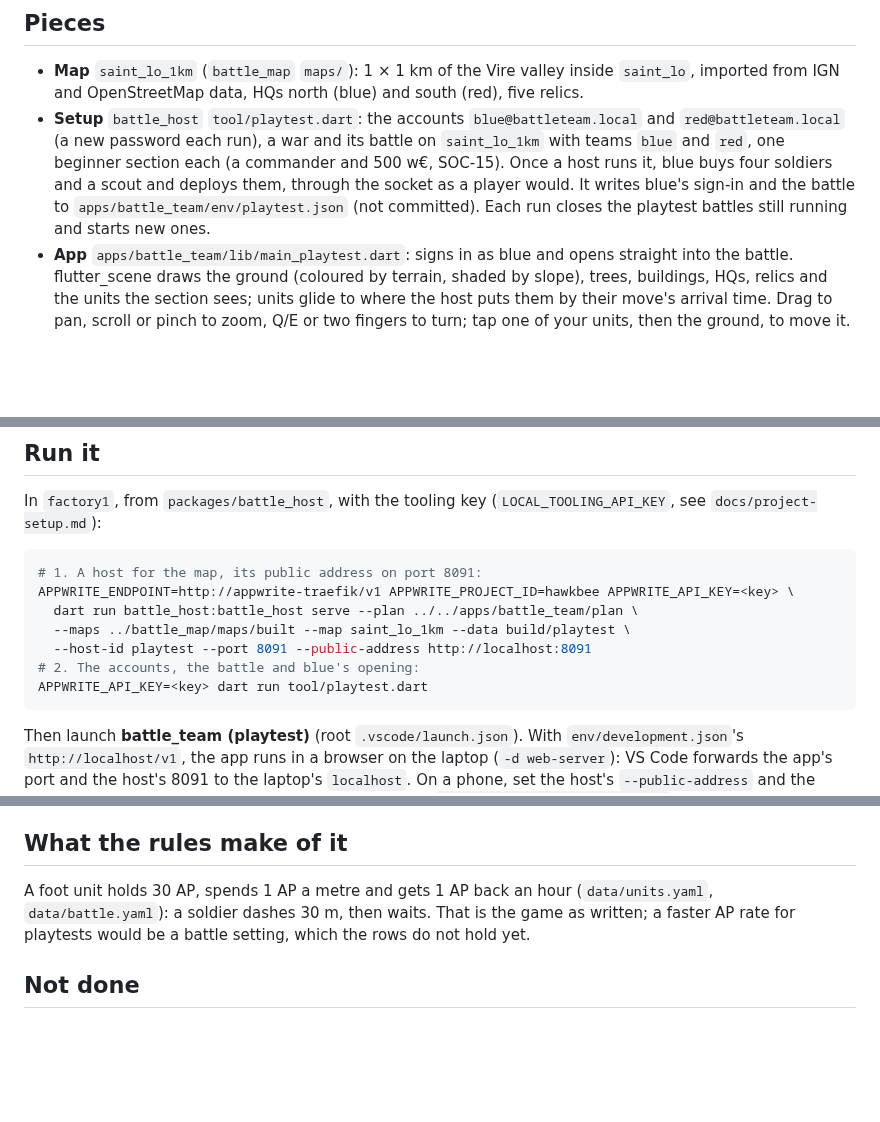
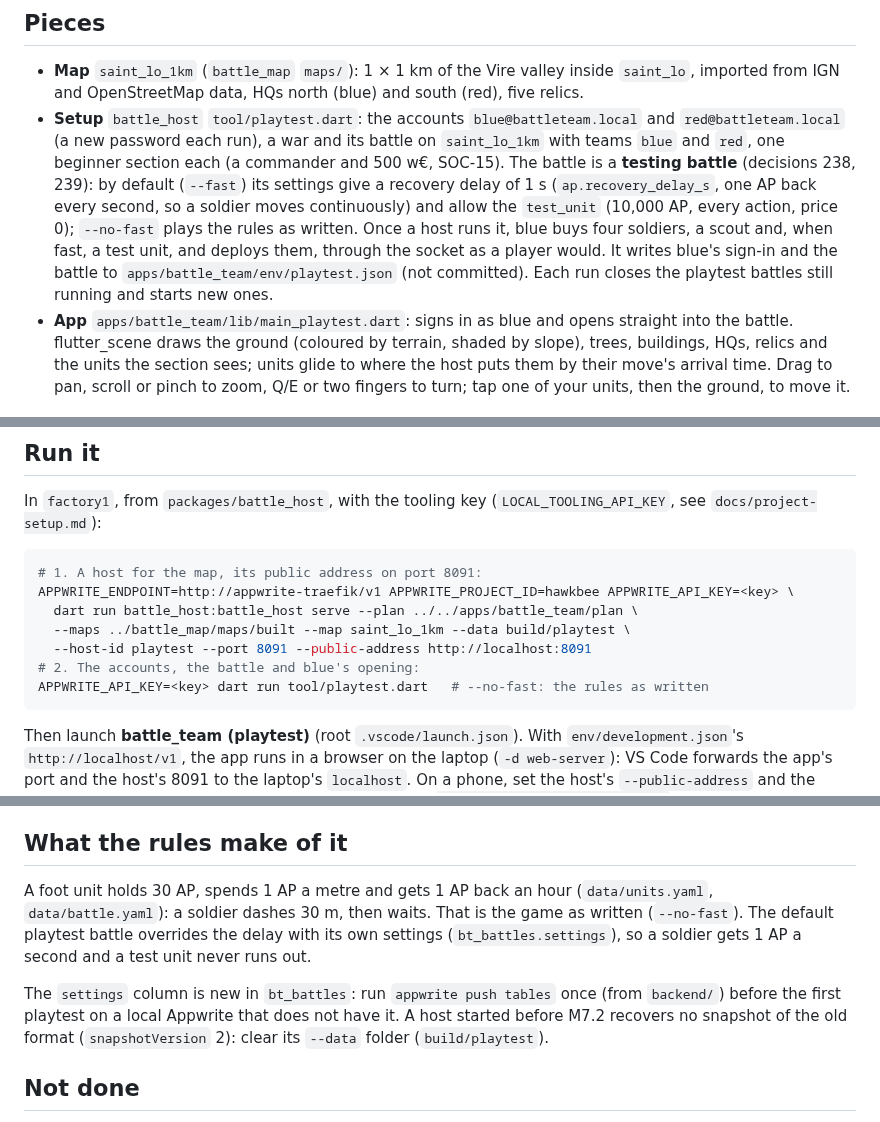
Before and after one commit to hawkbee1/hawkbee, a Markdown page: docs/battle_team/playtest.md, 3 parts joined by grey strips. Drawn GitHub-style; blank space fills up the shorter version.

````diff
--- a/docs/battle_team/playtest.md
+++ b/docs/battle_team/playtest.md
@@ -4,7 +4,7 @@ A first look at a battle in 3D, before M7 is planned: one player, blue, on a 1
 
 ## Pieces
 - **Map** `saint_lo_1km` (`battle_map` `maps/`): 1 × 1 km of the Vire valley inside `saint_lo`, imported from IGN and OpenStreetMap data, HQs north (blue) and south (red), five relics.
-- **Setup** `battle_host` `tool/playtest.dart`: the accounts `blue@battleteam.local` and `red@battleteam.local` (a new password each run), a war and its battle on `saint_lo_1km` with teams `blue` and `red`, one beginner section each (a commander and 500 w€, SOC-15). Once a host runs it, blue buys four soldiers and a scout and deploys them, through the socket as a player would. It writes blue's sign-in and the battle to `apps/battle_team/env/playtest.json` (not committed). Each run closes the playtest battles still running and starts new ones.
+- **Setup** `battle_host` `tool/playtest.dart`: the accounts `blue@battleteam.local` and `red@battleteam.local` (a new password each run), a war and its battle on `saint_lo_1km` with teams `blue` and `red`, one beginner section each (a commander and 500 w€, SOC-15). The battle is a **testing battle** (decisions 238, 239): by default (`--fast`) its settings give a recovery delay of 1 s (`ap.recovery_delay_s`, one AP back every second, so a soldier moves continuously) and allow the `test_unit` (10,000 AP, every action, price 0); `--no-fast` plays the rules as written. Once a host runs it, blue buys four soldiers, a scout and, when fast, a test unit, and deploys them, through the socket as a player would. It writes blue's sign-in and the battle to `apps/battle_team/env/playtest.json` (not committed). Each run closes the playtest battles still running and starts new ones.
 - **App** `apps/battle_team/lib/main_playtest.dart`: signs in as blue and opens straight into the battle. flutter_scene draws the ground (coloured by terrain, shaded by slope), trees, buildings, HQs, relics and the units the section sees; units glide to where the host puts them by their move's arrival time. Drag to pan, scroll or pinch to zoom, Q/E or two fingers to turn; tap one of your units, then the ground, to move it.
 
 ## Run it
@@ -16,7 +16,7 @@ APPWRITE_ENDPOINT=http://appwrite-traefik/v1 APPWRITE_PROJECT_ID=hawkbee APPWRIT
   --maps ../battle_map/maps/built --map saint_lo_1km --data build/playtest \
   --host-id playtest --port 8091 --public-address http://localhost:8091
 # 2. The accounts, the battle and blue's opening:
-APPWRITE_API_KEY=<key> dart run tool/playtest.dart
+APPWRITE_API_KEY=<key> dart run tool/playtest.dart   # --no-fast: the rules as written
 ```
 Then launch **battle_team (playtest)** (root `.vscode/launch.json`). With `env/development.json`'s `http://localhost/v1`, the app runs in a browser on the laptop (`-d web-server`): VS Code forwards the app's port and the host's 8091 to the laptop's `localhost`. On a phone, set the host's `--public-address` and the Appwrite endpoint to the laptop's LAN address, or use `adb reverse tcp:8091 tcp:8091`.
 
@@ -36,7 +36,9 @@ docker logs battle_host-host-saint-lo-1 2>&1 | grep 'address='   # what it regis
 Then, in `factory1`, step 2 above only (`dart run tool/playtest.dart`): the host that serves `saint_lo_1km` claims the new battle at its next look (10 s), and blue's opening goes through it. Check `curl -i http://localhost:8081/v1/socket` answers `426` (it waits for a WebSocket) before blaming the app.
 
 ## What the rules make of it
-A foot unit holds 30 AP, spends 1 AP a metre and gets 1 AP back an hour (`data/units.yaml`, `data/battle.yaml`): a soldier dashes 30 m, then waits. That is the game as written; a faster AP rate for playtests would be a battle setting, which the rows do not hold yet.
+A foot unit holds 30 AP, spends 1 AP a metre and gets 1 AP back an hour (`data/units.yaml`, `data/battle.yaml`): a soldier dashes 30 m, then waits. That is the game as written (`--no-fast`). The default playtest battle overrides the delay with its own settings (`bt_battles.settings`), so a soldier gets 1 AP a second and a test unit never runs out.
+
+The `settings` column is new in `bt_battles`: run `appwrite push tables` once (from `backend/`) before the first playtest on a local Appwrite that does not have it. A host started before M7.2 recovers no snapshot of the old format (`snapshotVersion` 2): clear its `--data` folder (`build/playtest`).
 
 ## Not done
 - No fire, deploy or buy buttons: only selecting and moving.
````
Also changed, not shown: docs/battle_team/README.md (+1 -1 lines), 1 other file.
